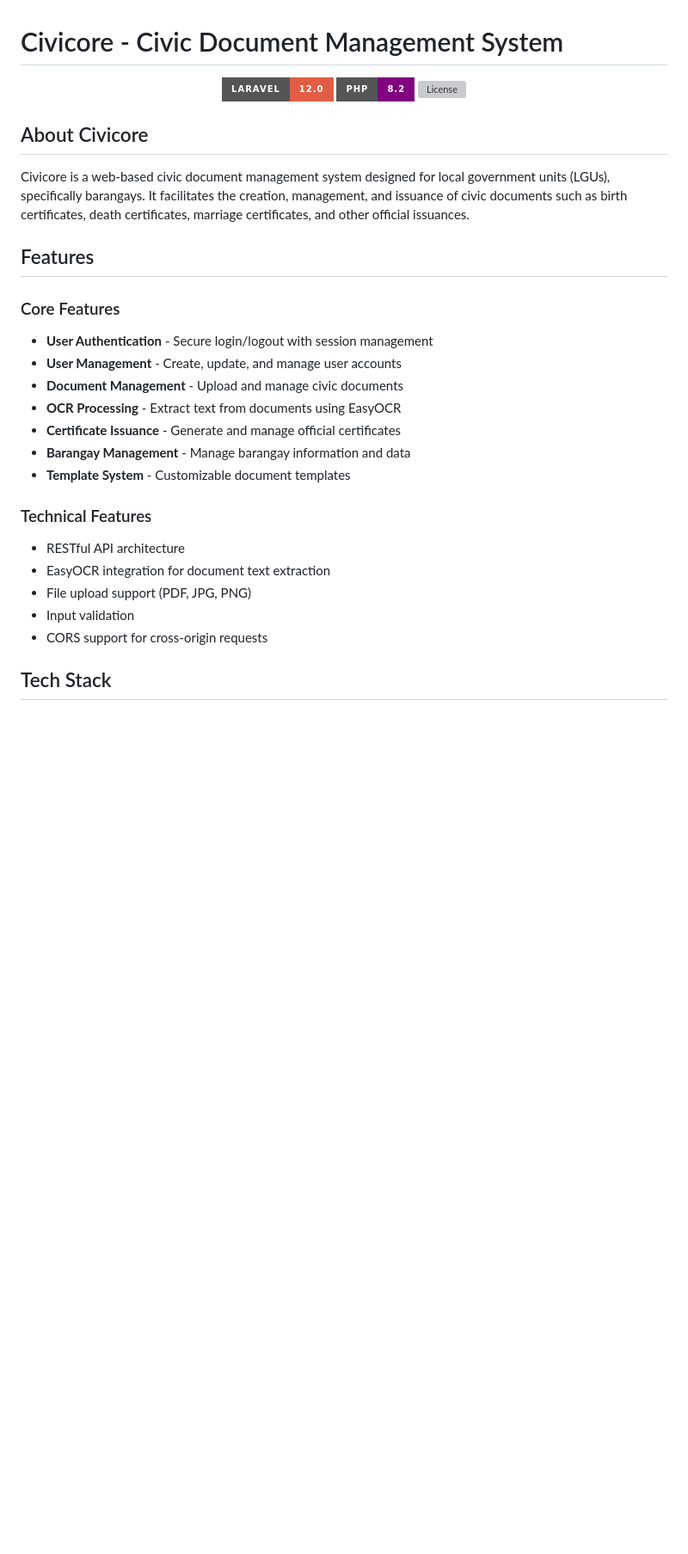
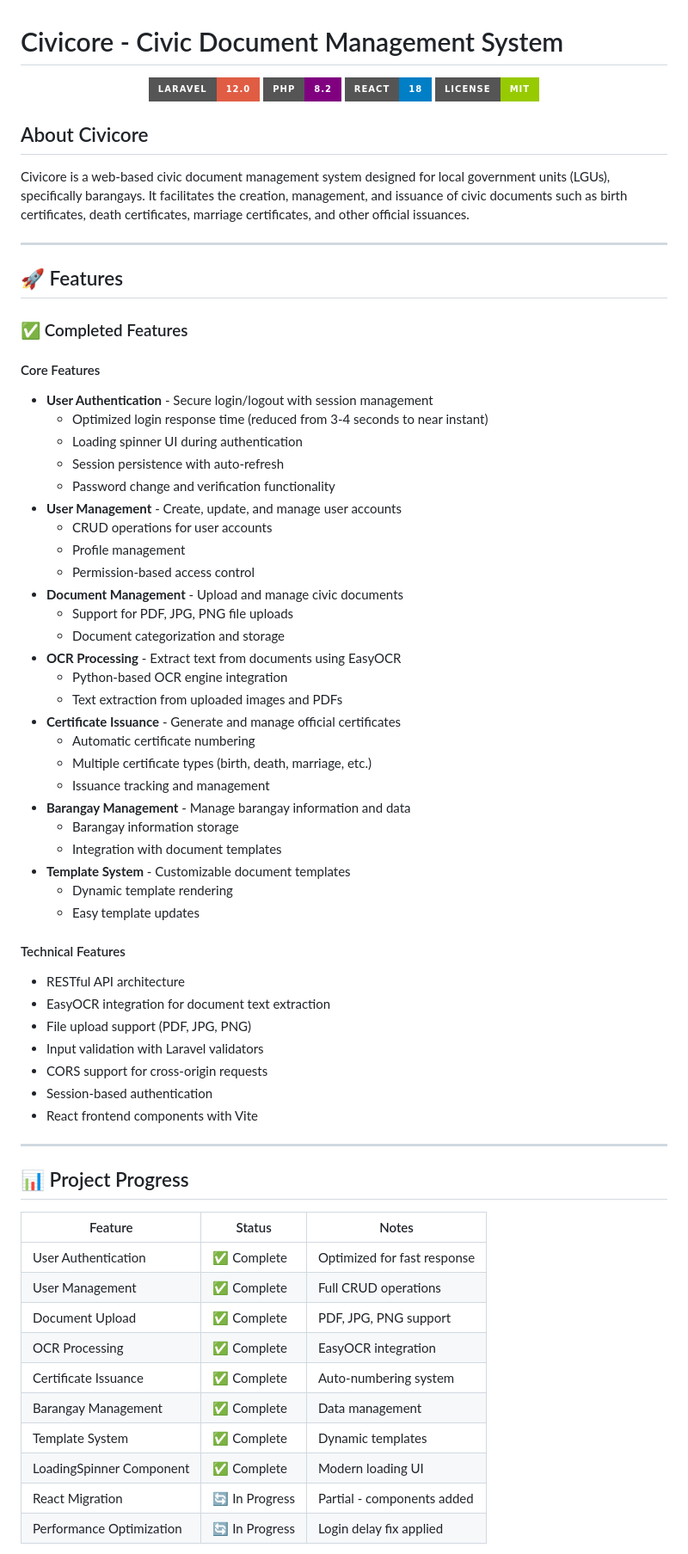
Before and after one commit to louieramilo0101/civicore_laravel, a Markdown page: README.md, the part around one of its changes. Shown at 86% size. Drawn GitHub-style; badges without logos; blank space fills up the shorter version; grey boxes are pictures that could not be loaded.

Commit message:
Update README: Add features list and project progress tracker
- Added detailed completed features section
- Added project progress table with status indicators
- Updated tech stack to include React 18 with Vite
- Added recent updates section documenting login optimization
- Updated project structure with React components

```diff
--- a/README.md
+++ b/README.md
@@ -3,29 +3,70 @@
 <p align="center">
   <img src="https://img.shields.io/badge/Laravel-12.0-red?style=for-the-badge&logo=laravel" alt="Laravel Version">
   <img src="https://img.shields.io/badge/PHP-8.2-purple?style=for-the-badge&logo=php" alt="PHP Version">
-  <img src="https://img.shields.io/badge-License-MIT-green?style=for-the-badge" alt="License">
+  <img src="https://img.shields.io/badge/React-18-blue?style=for-the-badge&logo=react" alt="React Version">
+  <img src="https://img.shields.io/badge/License-MIT-green?style=for-the-badge" alt="License">
 </p>
 
 ## About Civicore
 
 Civicore is a web-based civic document management system designed for local government units (LGUs), specifically barangays. It facilitates the creation, management, and issuance of civic documents such as birth certificates, death certificates, marriage certificates, and other official issuances.
 
-## Features
+---
 
-### Core Features
+## 🚀 Features
+
+### ✅ Completed Features
+
+#### Core Features
 - **User Authentication** - Secure login/logout with session management
+  - Optimized login response time (reduced from 3-4 seconds to near instant)
+  - Loading spinner UI during authentication
+  - Session persistence with auto-refresh
+  - Password change and verification functionality
 - **User Management** - Create, update, and manage user accounts
+  - CRUD operations for user accounts
+  - Profile management
+  - Permission-based access control
 - **Document Management** - Upload and manage civic documents
+  - Support for PDF, JPG, PNG file uploads
+  - Document categorization and storage
 - **OCR Processing** - Extract text from documents using EasyOCR
+  - Python-based OCR engine integration
+  - Text extraction from uploaded images and PDFs
 - **Certificate Issuance** - Generate and manage official certificates
+  - Automatic certificate numbering
+  - Multiple certificate types (birth, death, marriage, etc.)
+  - Issuance tracking and management
 - **Barangay Management** - Manage barangay information and data
+  - Barangay information storage
+  - Integration with document templates
 - **Template System** - Customizable document templates
+  - Dynamic template rendering
+  - Easy template updates
 
-### Technical Features
+#### Technical Features
 - RESTful API architecture
 - EasyOCR integration for document text extraction
 - File upload support (PDF, JPG, PNG)
-- Input validation
+- Input validation with Laravel validators
 - CORS support for cross-origin requests
+- Session-based authentication
+- React frontend components with Vite
 
-## Tech Stack
+---
+
+## 📊 Project Progress
+
+| Feature | Status | Notes |
+|---------|--------|-------|
+| User Authentication | ✅ Complete | Optimized for fast response |
+| User Management | ✅ Complete | Full CRUD operations |
+| Document Upload | ✅ Complete | PDF, JPG, PNG support |
+| OCR Processing | ✅ Complete | EasyOCR integration |
+| Certificate Issuance | ✅ Complete | Auto-numbering system |
+| Barangay Management | ✅ Complete | Data management |
+| Template System | ✅ Complete | Dynamic templates |
+| LoadingSpinner Component | ✅ Complete | Modern loading UI |
+| React Migration | 🔄 In Progress | Partial - components added |
+| Performance Optimization | 🔄 In Progress | Login delay fix applied |
+
```
Also changed, not shown: other parts of README.md (+28 -6 lines).
